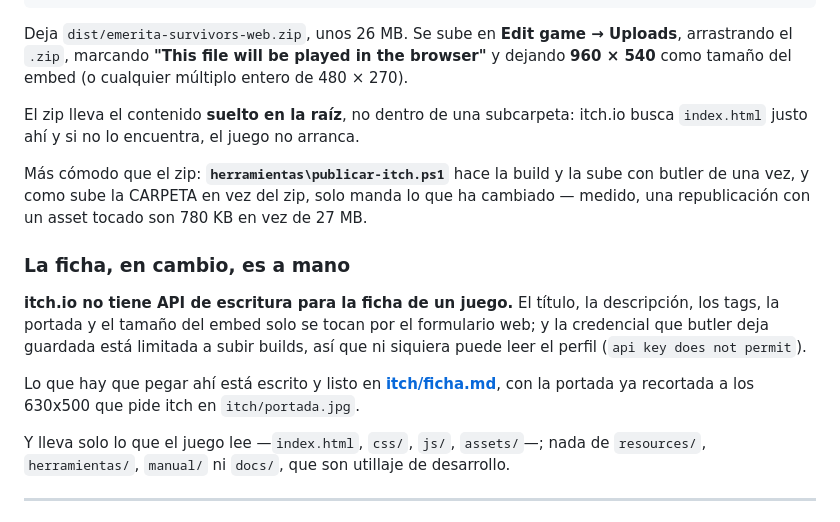
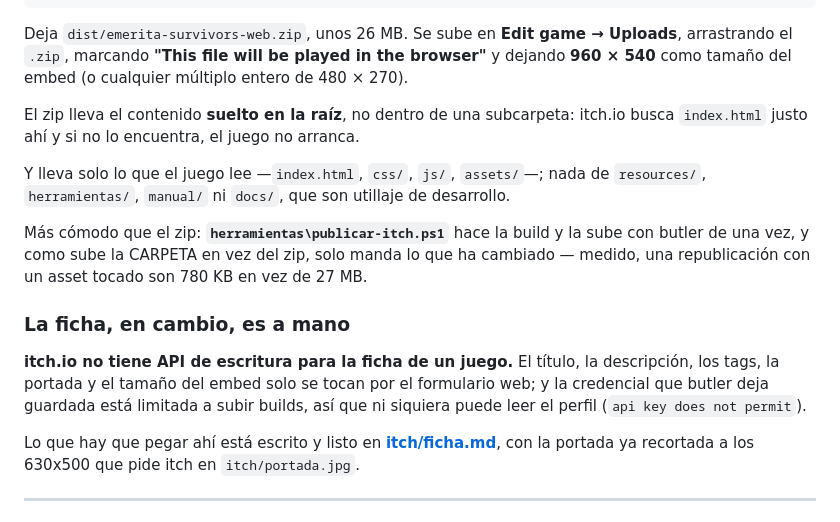
Before and after one commit to sergiosanchezcustodio/emerita-survivors, a Markdown page: docs/publicar.md, the part around the change. Drawn GitHub-style.

Commit message:
Recoloca un parrafo de publicar.md
Al meter la seccion de la ficha quedo por debajo un "Y lleva solo lo que el
juego lee", que hablaba del zip y se leia como si hablara de la ficha.

Co-Authored-By: Claude Opus 5 <noreply@anthropic.com>
Claude-Session: https://claude.ai/code/session_019a3P2z8mekfogGbPZuwZn3

```diff
--- a/docs/publicar.md
+++ b/docs/publicar.md
@@ -42,6 +42,10 @@ entero de 480 × 270).
 El zip lleva el contenido **suelto en la raíz**, no dentro de una subcarpeta:
 itch.io busca `index.html` justo ahí y si no lo encuentra, el juego no arranca.
 
+Y lleva solo lo que el juego lee —`index.html`, `css/`, `js/`, `assets/`—; nada
+de `resources/`, `herramientas/`, `manual/` ni `docs/`, que son utillaje de
+desarrollo.
+
 Más cómodo que el zip: **`herramientas\publicar-itch.ps1`** hace la build y la
 sube con butler de una vez, y como sube la CARPETA en vez del zip, solo manda lo
 que ha cambiado — medido, una republicación con un asset tocado son 780 KB en
@@ -56,10 +60,6 @@ builds, así que ni siquiera puede leer el perfil (`api key does not permit`).
 
 Lo que hay que pegar ahí está escrito y listo en **[itch/ficha.md](itch/ficha.md)**,
 con la portada ya recortada a los 630x500 que pide itch en `itch/portada.jpg`.
-
-Y lleva solo lo que el juego lee —`index.html`, `css/`, `js/`, `assets/`—;
-nada de `resources/`, `herramientas/`, `manual/` ni `docs/`, que son utillaje de
-desarrollo.
 
 ---
 
```
